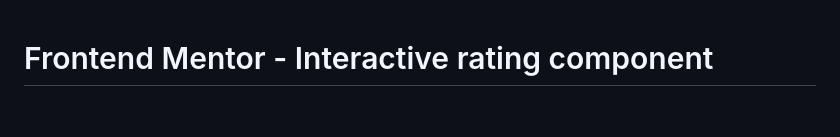
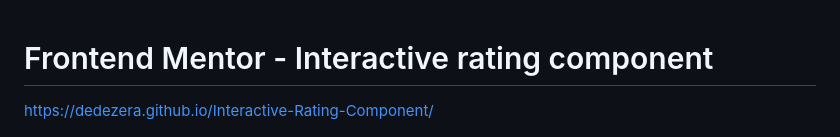
Before and after one commit to dedezera/Interactive-Rating-Component, a Markdown page: README.md, the part around the change. GitHub-like rendering; blank space fills up the shorter version.

```diff
--- a/README.md
+++ b/README.md
@@ -1,4 +1,5 @@
 # Frontend Mentor - Interactive rating component
+https://dedezera.github.io/Interactive-Rating-Component/
 
 ![Design preview for the Interactive rating component coding challenge](./design/desktop-preview.jpg)
 
```
